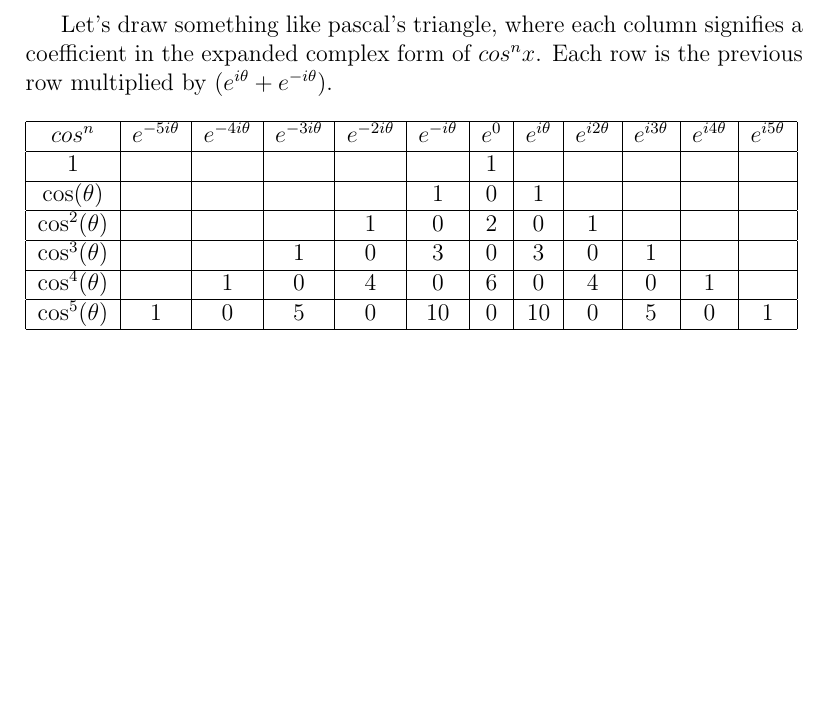
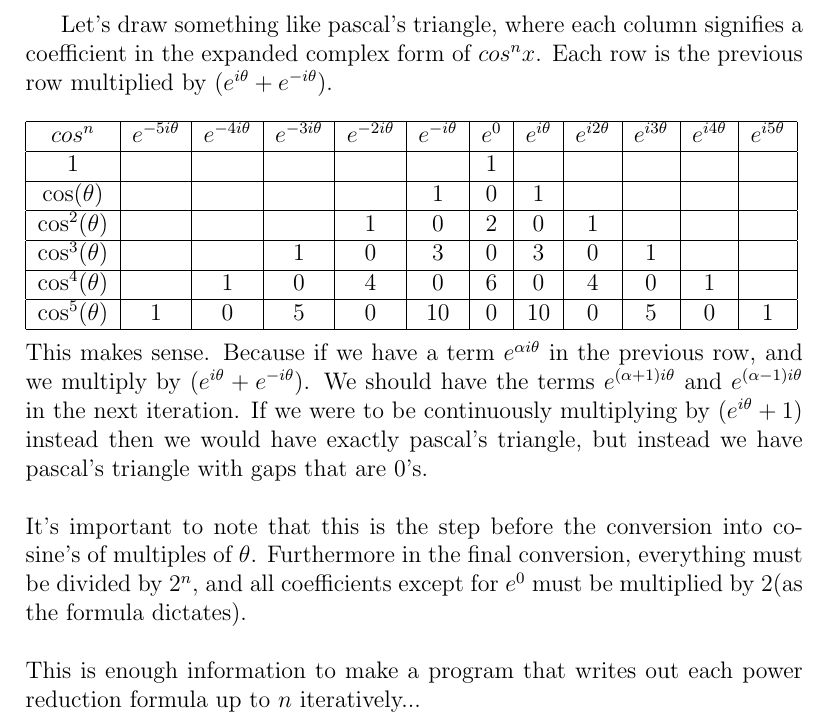
Before and after one commit to Vadim-Pelyushenko/Personal-Projects, a LaTeX document (Cosine Power Reduction/Pow_Red.tex): part of page 4 of 4, cut so that both start at the same text, the shorter picture padded with empty space. Compiled offline with pdfLaTeX.

Commit message:
Finished describing relation to Pascal's Triangle

```diff
--- a/Cosine Power Reduction/Pow_Red.tex
+++ b/Cosine Power Reduction/Pow_Red.tex
@@ -123,5 +123,14 @@ $\cos^5(\theta)$ & 1 & 0 & 5 & 0 & 10 & 0 & 10 & 0 & 5 & 0 & 1
 \\
 \hline
 \end{tabular}
+\\
+\\
+This makes sense. Because if we have a term $e^{\alpha i\theta}$ in the previous row, and we multiply by $(e^{i\theta} + e^{-i\theta})$. We should have the terms $e^{(\alpha + 1) i\theta}$ and $e^{(\alpha - 1) i\theta}$ in the next iteration. If we were to be continuously multiplying by $(e^{i\theta} + 1)$ instead then we would have exactly pascal's triangle, but instead we have pascal's triangle with gaps that are 0's.
+\\
+\\
+It's important to note that this is the step before the conversion into cosine's of multiples of $\theta$. Furthermore in the final conversion, everything must be divided by $2^n$, and all coefficients except for $e^0$ must be multiplied by 2(as the formula dictates).
+\\
+\\
+This is enough information to make a program that writes out each power reduction formula up to $n$ iteratively...
 
 \end{document}
```
Also changed, not shown: Cosine Power Reduction/Pow_Red.pdf.
